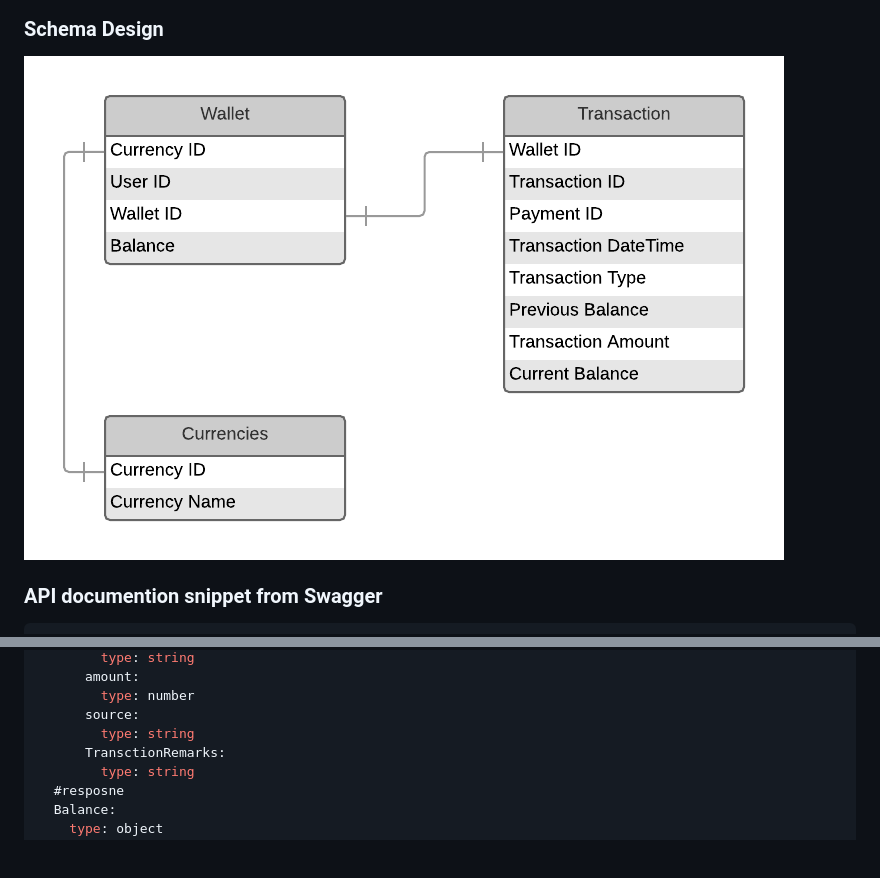
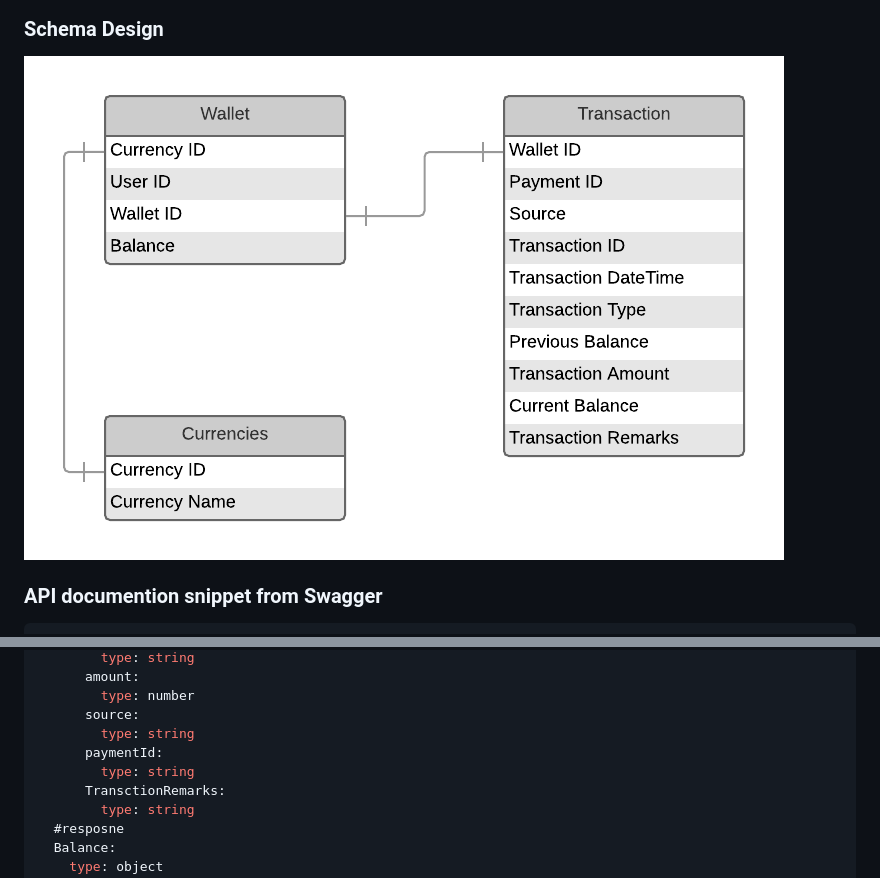
Before and after one commit to ebenezerugo/eWalletMicroService, a Markdown page: README.md, 2 parts joined by grey strips. Drawn GitHub-style; pictures changed too: images/schemadesign.png; blank space fills up the shorter version.

```diff
--- a/README.md
+++ b/README.md
@@ -168,6 +168,8 @@ definitions:
         type: number
       source:
         type: string
+      paymentId:
+        type: string
       TransctionRemarks:
         type: string
   #resposne
```
